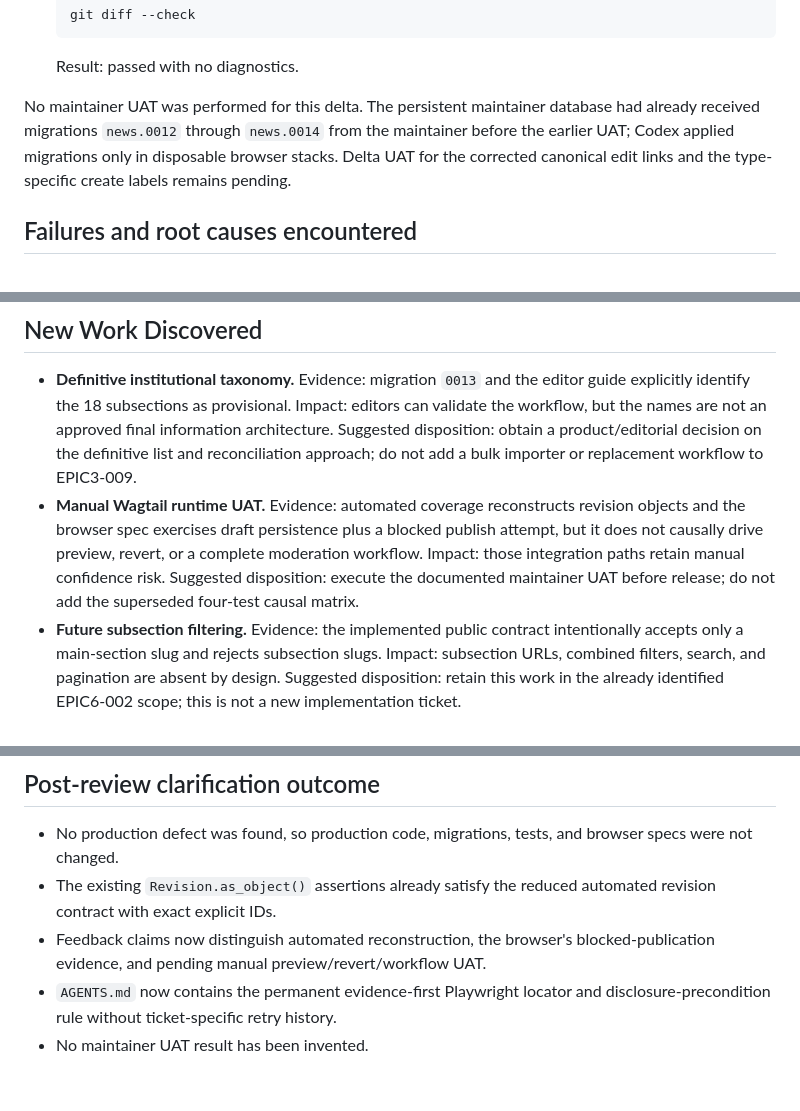
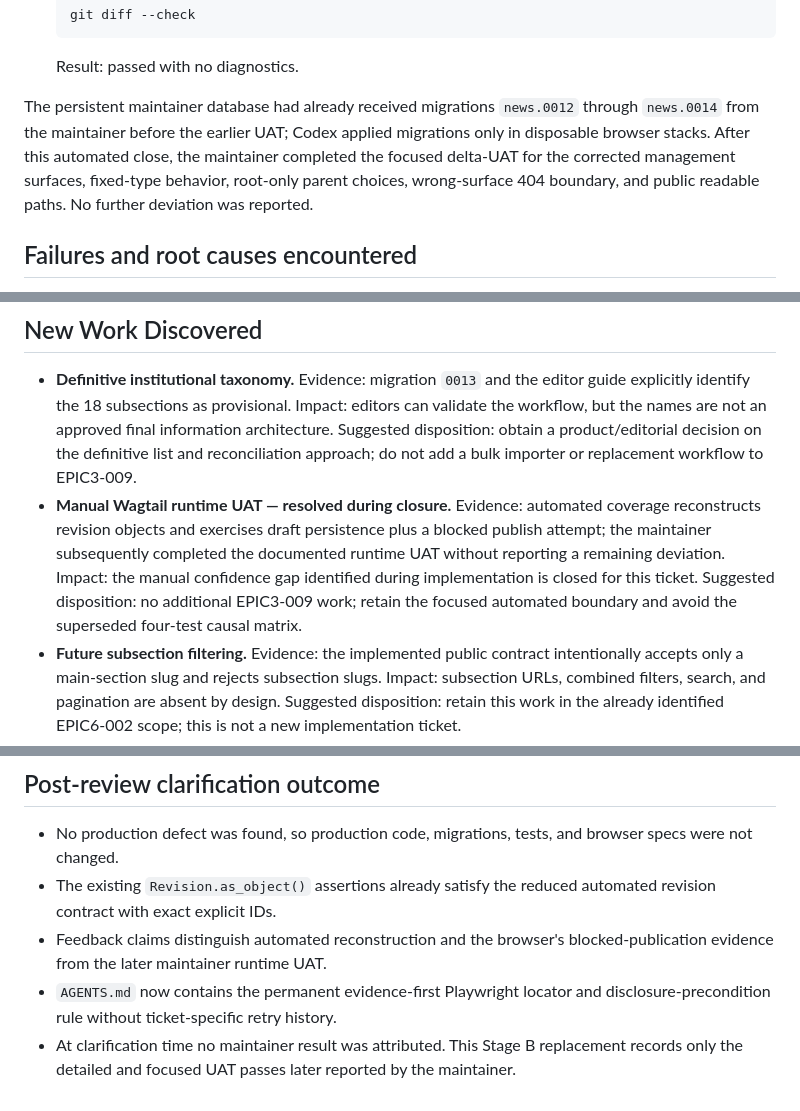
Before and after one commit to ljarufe/school-newsroom, a Markdown page: docs/process/EPIC3-009_feedback.md, 3 parts joined by grey strips. Rendered like a GitHub page.

```diff
--- a/docs/process/EPIC3-009_feedback.md
+++ b/docs/process/EPIC3-009_feedback.md
@@ -581,11 +604,12 @@ Docker-first evidence:
 
    Result: passed with no diagnostics.
 
-No maintainer UAT was performed for this delta. The persistent maintainer
-database had already received migrations `news.0012` through `news.0014` from
-the maintainer before the earlier UAT; Codex applied migrations only in
-disposable browser stacks. Delta UAT for the corrected canonical edit links and
-the type-specific create labels remains pending.
+The persistent maintainer database had already received migrations `news.0012`
+through `news.0014` from the maintainer before the earlier UAT; Codex applied
+migrations only in disposable browser stacks. After this automated close, the
+maintainer completed the focused delta-UAT for the corrected management
+surfaces, fixed-type behavior, root-only parent choices, wrong-surface 404
+boundary, and public readable paths. No further deviation was reported.
 
 ## Failures and root causes encountered
 
@@ -709,12 +733,13 @@ exercised by the maintainer; no result for those paths has been invented.
   information architecture. Suggested disposition: obtain a product/editorial
   decision on the definitive list and reconciliation approach; do not add a
   bulk importer or replacement workflow to EPIC3-009.
-- **Manual Wagtail runtime UAT.** Evidence: automated coverage reconstructs
-  revision objects and the browser spec exercises draft persistence plus a
-  blocked publish attempt, but it does not causally drive preview, revert, or a
-  complete moderation workflow. Impact: those integration paths retain manual
-  confidence risk. Suggested disposition: execute the documented maintainer UAT
-  before release; do not add the superseded four-test causal matrix.
+- **Manual Wagtail runtime UAT — resolved during closure.** Evidence: automated
+  coverage reconstructs revision objects and exercises draft persistence plus a
+  blocked publish attempt; the maintainer subsequently completed the documented
+  runtime UAT without reporting a remaining deviation. Impact: the manual
+  confidence gap identified during implementation is closed for this ticket.
+  Suggested disposition: no additional EPIC3-009 work; retain the focused
+  automated boundary and avoid the superseded four-test causal matrix.
 - **Future subsection filtering.** Evidence: the implemented public contract
   intentionally accepts only a main-section slug and rejects subsection slugs.
   Impact: subsection URLs, combined filters, search, and pagination are absent
@@ -746,8 +771,10 @@ exercised by the maintainer; no result for those paths has been invented.
   browser specs were not changed.
 - The existing `Revision.as_object()` assertions already satisfy the reduced
   automated revision contract with exact explicit IDs.
-- Feedback claims now distinguish automated reconstruction, the browser's
-  blocked-publication evidence, and pending manual preview/revert/workflow UAT.
+- Feedback claims distinguish automated reconstruction and the browser's
+  blocked-publication evidence from the later maintainer runtime UAT.
 - `AGENTS.md` now contains the permanent evidence-first Playwright locator and
   disclosure-precondition rule without ticket-specific retry history.
-- No maintainer UAT result has been invented.
+- At clarification time no maintainer result was attributed. This Stage B
+  replacement records only the detailed and focused UAT passes later reported
+  by the maintainer.
```
Also changed, not shown: other parts of docs/process/EPIC3-009_feedback.md (+53 -30 lines).
